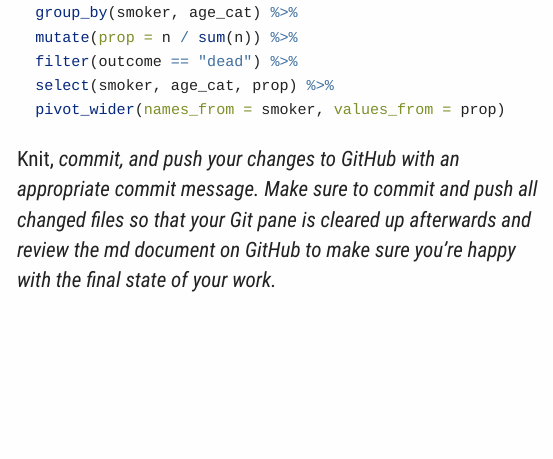
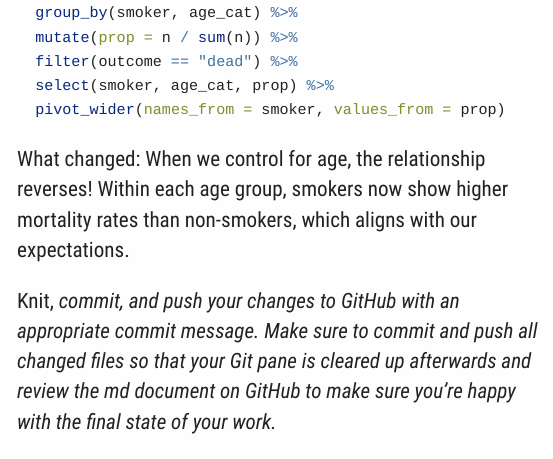
Before and after one commit to Math-225-Fa2025/lab-07-tmchuynh, an R Markdown document (lab-07-simpsons-paradox.Rmd): the page in a window 1100 px wide, from 5180 px down. Rendered offline with R 4.5, knitr and Pandoc, with nearby package versions; a font, style sheet, LaTeX package, included part or bibliography that could not be used is replaced or left out; long lines of code are wrapped.

Commit message:
Updates analysis of mortality rates by age and smoking status
Clarifies that controlling for age reveals smokers have higher mortality rates than non-smokers within each age group, aligning with expectations.

Ensures the analysis is thorough and ready for submission.

````diff
--- a/lab-07-simpsons-paradox.Rmd
+++ b/lab-07-simpsons-paradox.Rmd
@@ -174,6 +174,8 @@ Whickham %>%
   pivot_wider(names_from = smoker, values_from = prop)
 ```
 
+What changed: When we control for age, the relationship reverses! Within each age group, smokers now show higher mortality rates than non-smokers, which aligns with our expectations.
+
 Knit, *commit, and push your changes to GitHub with an appropriate commit message. Make sure to commit and push all changed files so that your Git pane is cleared up afterwards and review the md document on GitHub to make sure you're happy with the final state of your work.*
 
 Now go back through your write up to make sure you've answered all questions and all of your R chunks are properly labeled. Once you decide that you are done with the homework, choose the knit drop down and select `Knit to tufte_handout` to generate a pdf. Download and submit that pdf to Canvas.
````
